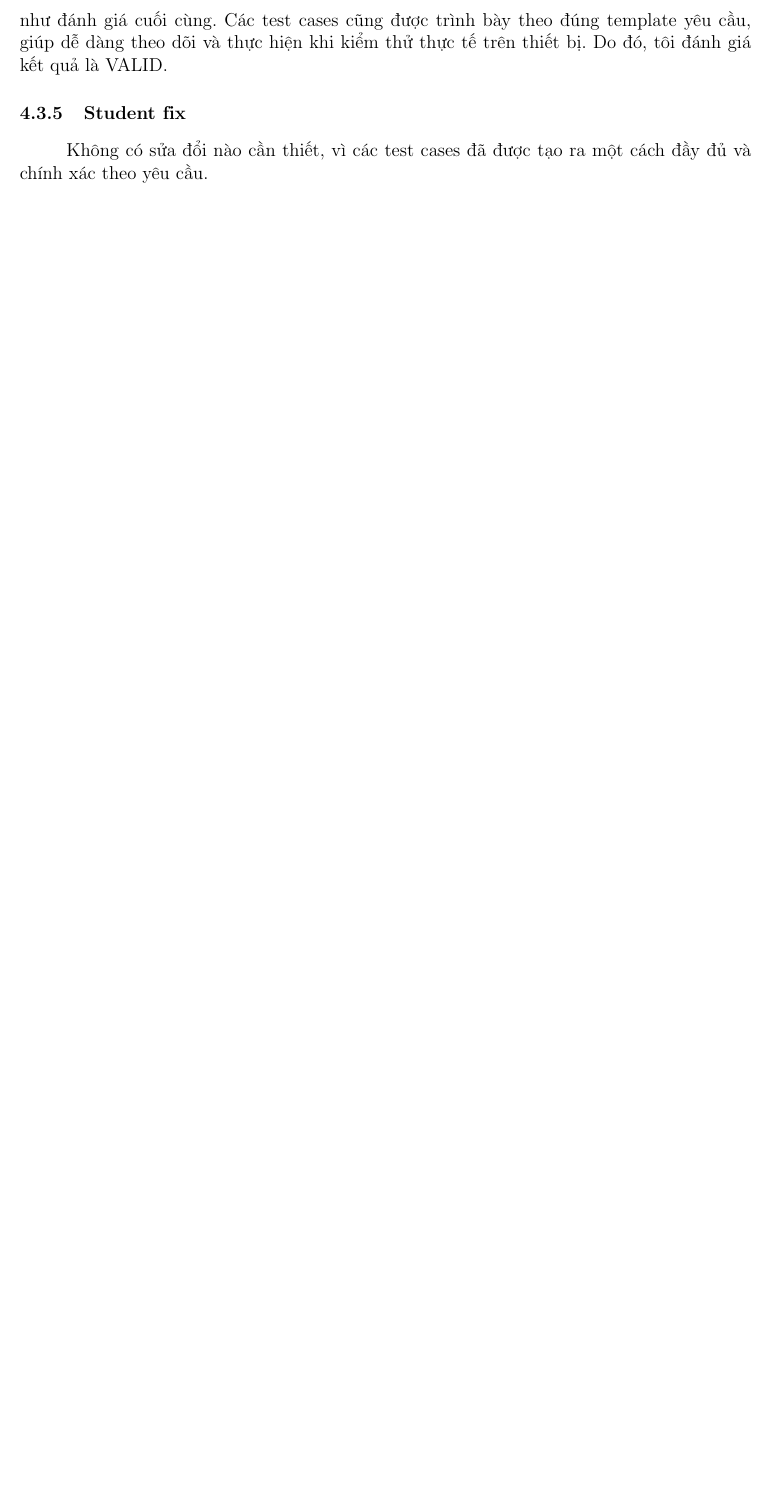
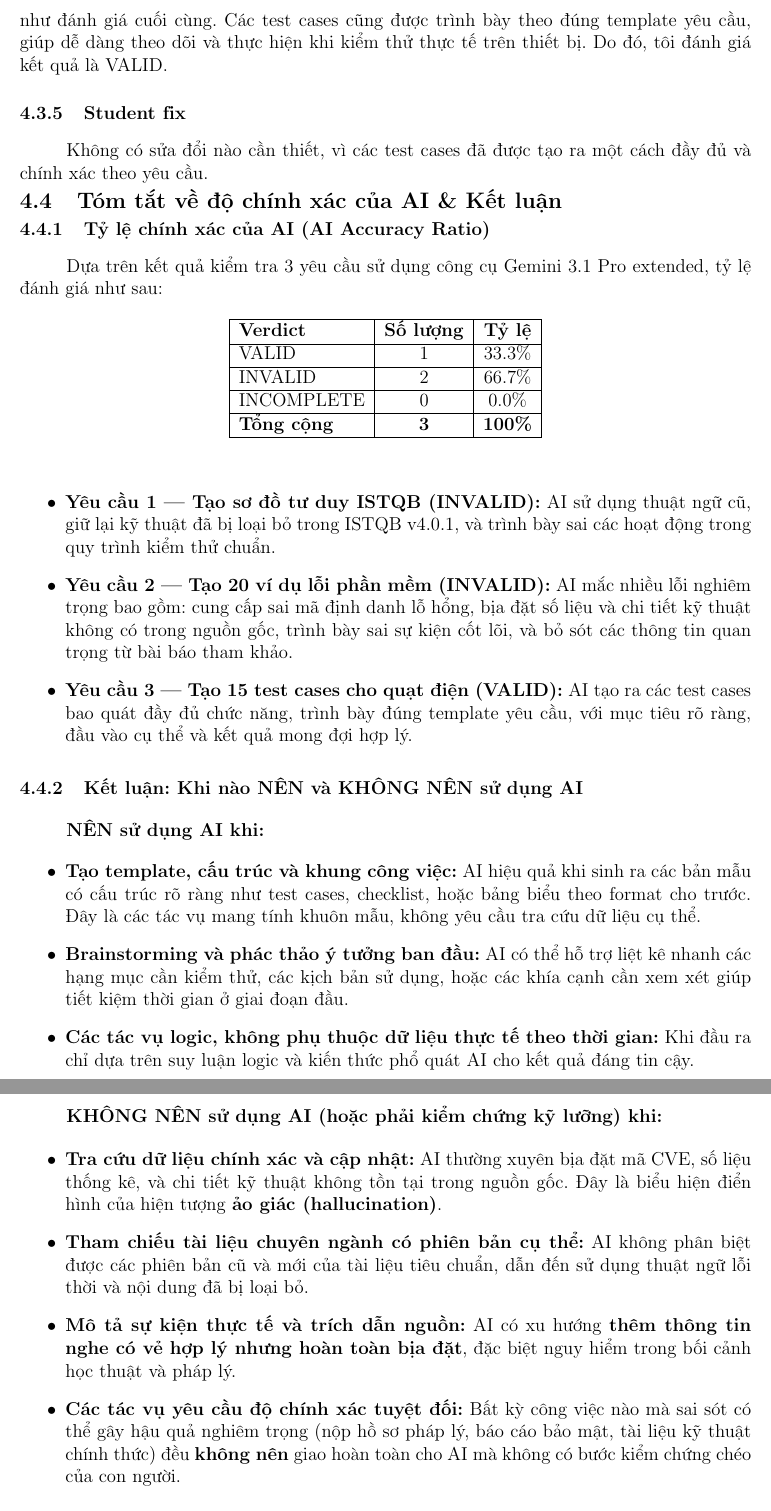
Before and after one commit to TMQ2k/Report-Homework, a LaTeX document (main.tex, which reads Content/AI Audit section.tex): part of page 84 of 84 before the commit and two parts of pages 84 and 85 of 85 after it, the two joined at a grey line, cut so that both start at the same text, the shorter picture padded with empty space. Compiled offline with pdfLaTeX.

Commit message:
feat: add subsection summary about AI and conclusion about i

```diff
--- a/Content/AI Audit section.tex
+++ b/Content/AI Audit section.tex
@@ -686,3 +686,58 @@ Các test cases được AI tạo ra đã bao quát đầy đủ các chức nă
 
 \subsubsection{Student fix}
 Không có sửa đổi nào cần thiết, vì các test cases đã được tạo ra một cách đầy đủ và chính xác theo yêu cầu.
+
+\subsection{Tóm tắt về độ chính xác của AI \& Kết luận}
+
+\subsubsection{Tỷ lệ chính xác của AI (AI Accuracy Ratio)}
+
+Dựa trên kết quả kiểm tra 3 yêu cầu sử dụng công cụ Gemini 3.1 Pro extended, tỷ lệ đánh giá như sau:
+
+\begin{center}
+\begin{tabular}{|l|c|c|}
+\hline
+\textbf{Verdict} & \textbf{Số lượng} & \textbf{Tỷ lệ} \\
+\hline
+VALID & 1 & 33.3\% \\
+\hline
+INVALID & 2 & 66.7\% \\
+\hline
+INCOMPLETE & 0 & 0.0\% \\
+\hline
+\textbf{Tổng cộng} & \textbf{3} & \textbf{100\%} \\
+\hline
+\end{tabular}
+\end{center}
+
+\vspace{0.3cm}
+
+\begin{itemize}
+    \item \textbf{Yêu cầu 1 — Tạo sơ đồ tư duy ISTQB (INVALID):} AI sử dụng thuật ngữ cũ, giữ lại kỹ thuật đã bị loại bỏ trong ISTQB v4.0.1, và trình bày sai các hoạt động trong quy trình kiểm thử chuẩn.
+    \item \textbf{Yêu cầu 2 — Tạo 20 ví dụ lỗi phần mềm (INVALID):} AI mắc nhiều lỗi nghiêm trọng bao gồm: cung cấp sai mã định danh lỗ hổng, bịa đặt số liệu và chi tiết kỹ thuật không có trong nguồn gốc, trình bày sai sự kiện cốt lõi, và bỏ sót các thông tin quan trọng từ bài báo tham khảo.
+    \item \textbf{Yêu cầu 3 — Tạo 15 test cases cho quạt điện (VALID):} AI tạo ra các test cases bao quát đầy đủ chức năng, trình bày đúng template yêu cầu, với mục tiêu rõ ràng, đầu vào cụ thể và kết quả mong đợi hợp lý.
+\end{itemize}
+
+\subsubsection{Kết luận: Khi nào NÊN và KHÔNG NÊN sử dụng AI}
+
+\textbf{NÊN sử dụng AI khi:}
+
+\begin{itemize}
+    \item \textbf{Tạo template, cấu trúc và khung công việc:} AI hiệu quả khi sinh ra các bản mẫu có cấu trúc rõ ràng như test cases, checklist, hoặc bảng biểu theo format cho trước. Đây là các tác vụ mang tính khuôn mẫu, không yêu cầu tra cứu dữ liệu cụ thể.
+    \item \textbf{Brainstorming và phác thảo ý tưởng ban đầu:} AI có thể hỗ trợ liệt kê nhanh các hạng mục cần kiểm thử, các kịch bản sử dụng, hoặc các khía cạnh cần xem xét giúp tiết kiệm thời gian ở giai đoạn đầu.
+    \item \textbf{Các tác vụ logic, không phụ thuộc dữ liệu thực tế theo thời gian:} Khi đầu ra chỉ dựa trên suy luận logic và kiến thức phổ quát AI cho kết quả đáng tin cậy.
+\end{itemize}
+
+\vspace{0.3cm}
+
+\textbf{KHÔNG NÊN sử dụng AI (hoặc phải kiểm chứng kỹ lưỡng) khi:}
+
+\begin{itemize}
+    \item \textbf{Tra cứu dữ liệu chính xác và cập nhật:} AI thường xuyên bịa đặt mã CVE, số liệu thống kê, và chi tiết kỹ thuật không tồn tại trong nguồn gốc. Đây là biểu hiện điển hình của hiện tượng \textbf{ảo giác (hallucination)}.
+    \item \textbf{Tham chiếu tài liệu chuyên ngành có phiên bản cụ thể:} AI không phân biệt được các phiên bản cũ và mới của tài liệu tiêu chuẩn, dẫn đến sử dụng thuật ngữ lỗi thời và nội dung đã bị loại bỏ.
+    \item \textbf{Mô tả sự kiện thực tế và trích dẫn nguồn:} AI có xu hướng \textbf{thêm thông tin nghe có vẻ hợp lý nhưng hoàn toàn bịa đặt}, đặc biệt nguy hiểm trong bối cảnh học thuật và pháp lý.
+    \item \textbf{Các tác vụ yêu cầu độ chính xác tuyệt đối:} Bất kỳ công việc nào mà sai sót có thể gây hậu quả nghiêm trọng (nộp hồ sơ pháp lý, báo cáo bảo mật, tài liệu kỹ thuật chính thức) đều \textbf{không nên} giao hoàn toàn cho AI mà không có bước kiểm chứng chéo của con người.
+\end{itemize}
+
+\vspace{0.3cm}
+
+\textbf{Khuyến nghị chung:} AI nên được sử dụng như một \textbf{công cụ hỗ trợ khởi tạo}, không phải một \textbf{nguồn thông tin đáng tin cậy}. Mọi đầu ra của AI, đặc biệt là dữ liệu, số liệu, mã định danh và trích dẫn \textbf{bắt buộc phải được con người kiểm chứng} trước khi sử dụng trong bất kỳ tài liệu chính thức nào.
```
Also changed, not shown: Content/AI Audit section.tex (2 more changed lines), 1 other file.
